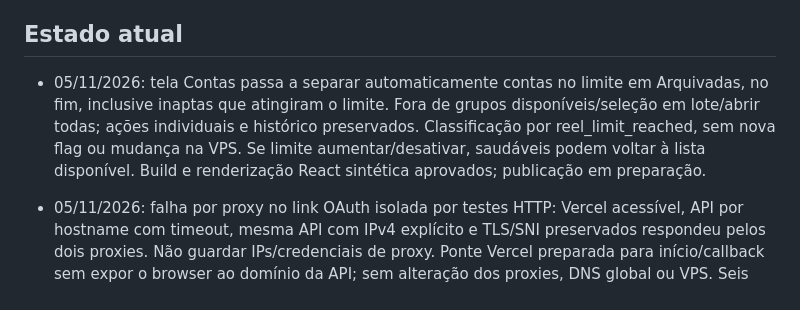
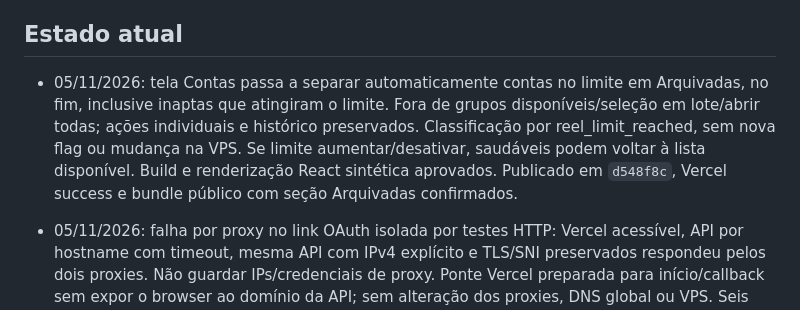
Before and after one commit to hotdavinci/bigorg-rmanager, a Markdown page: docs/memoria.md, the part around the change. GitHub-like rendering.

Commit message:
Record archived accounts deployment

```diff
--- a/docs/memoria.md
+++ b/docs/memoria.md
@@ -14,7 +14,7 @@ Decisões, preferências e estado para continuidade entre chats. Consulte ao ini
 
 ## Estado atual
 
-- 05/11/2026: tela Contas passa a separar automaticamente contas no limite em Arquivadas, no fim, inclusive inaptas que atingiram o limite. Fora de grupos disponíveis/seleção em lote/abrir todas; ações individuais e histórico preservados. Classificação por reel_limit_reached, sem nova flag ou mudança na VPS. Se limite aumentar/desativar, saudáveis podem voltar à lista disponível. Build e renderização React sintética aprovados; publicação em preparação.
+- 05/11/2026: tela Contas passa a separar automaticamente contas no limite em Arquivadas, no fim, inclusive inaptas que atingiram o limite. Fora de grupos disponíveis/seleção em lote/abrir todas; ações individuais e histórico preservados. Classificação por reel_limit_reached, sem nova flag ou mudança na VPS. Se limite aumentar/desativar, saudáveis podem voltar à lista disponível. Build e renderização React sintética aprovados. Publicado em `d548f8c`, Vercel success e bundle público com seção Arquivadas confirmados.
 
 - 05/11/2026: falha por proxy no link OAuth isolada por testes HTTP: Vercel acessível, API por hostname com timeout, mesma API com IPv4 explícito e TLS/SNI preservados respondeu pelos dois proxies. Não guardar IPs/credenciais de proxy. Ponte Vercel preparada para início/callback sem expor o browser ao domínio da API; sem alteração dos proxies, DNS global ou VPS. Seis testes Node sintéticos aprovados. Implantado em `6976da7`, Vercel success; link pelos dois proxies originais retornou 302 direto ao Instagram em ~2,1–2,3 s, sem seguir autorização, e callback com state sintético inválido retornou 400 sem salto à API. Nenhuma conta autorizada; conclusão real no navegador aguarda usuário.
 
```
